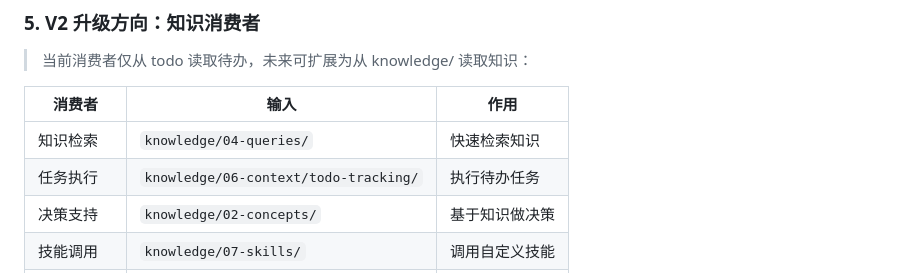
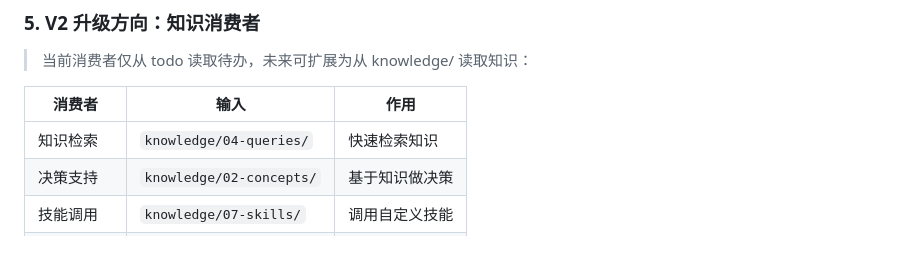
Before and after one commit to jf7642132/brain-os, a Markdown page: README.md, the part around the change. Drawn GitHub-style; blank space fills up the shorter version.

Commit message:
docs: remove task-execution from V2 - already implemented

```diff
--- a/README.md
+++ b/README.md
@@ -116,7 +116,6 @@ python kanban-sync.py --commit
 | 消费者 | 输入 | 作用 |
 |--------|------|------|
 | 知识检索 | `knowledge/04-queries/` | 快速检索知识 |
-| 任务执行 | `knowledge/06-context/todo-tracking/` | 执行待办任务 |
 | 决策支持 | `knowledge/02-concepts/` | 基于知识做决策 |
 | 技能调用 | `knowledge/07-skills/` | 调用自定义技能 |
 | 上下文管理 | `knowledge/06-context/` | 管理对话上下文 |
```
